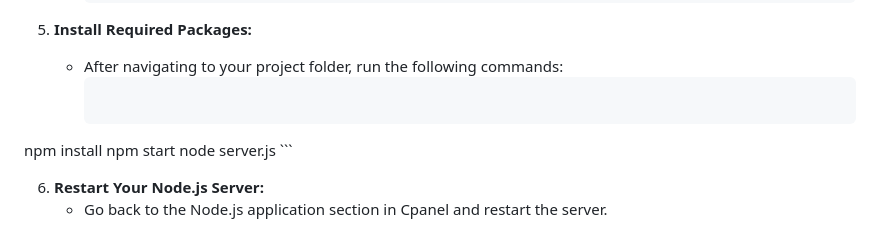
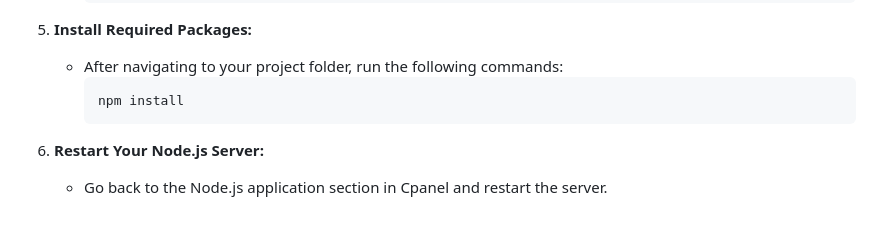
Before and after one commit to tahasite/tscoin, a Markdown page: README.md, the part around the change. GitHub-like rendering; blank space fills up the shorter version.

````diff
--- a/README.md
+++ b/README.md
@@ -48,9 +48,7 @@ You will need a hosting service that supports creating a Node.js project. Follow
 5. **Install Required Packages:**
    - After navigating to your project folder, run the following commands:
      ```sh
-npm install
-npm start
-node server.js
+     npm install
      ```
 
 6. **Restart Your Node.js Server:**
````
